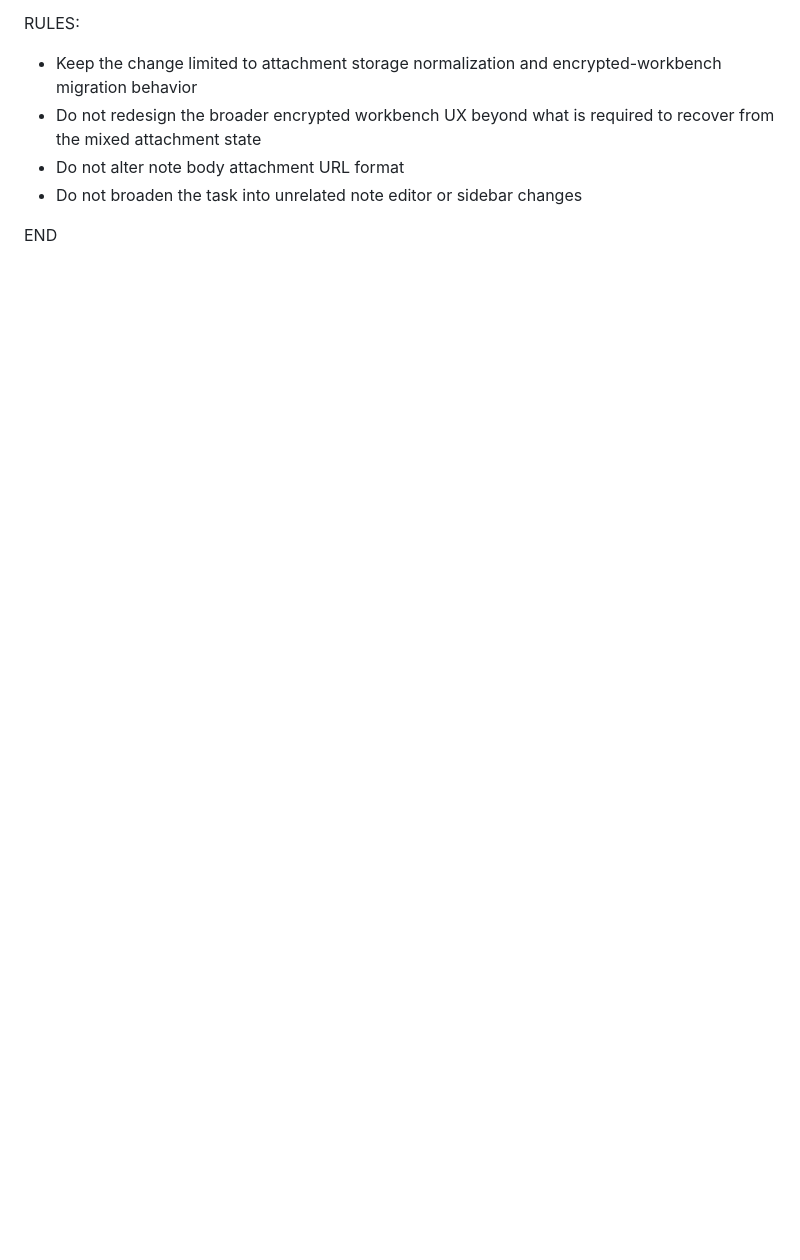
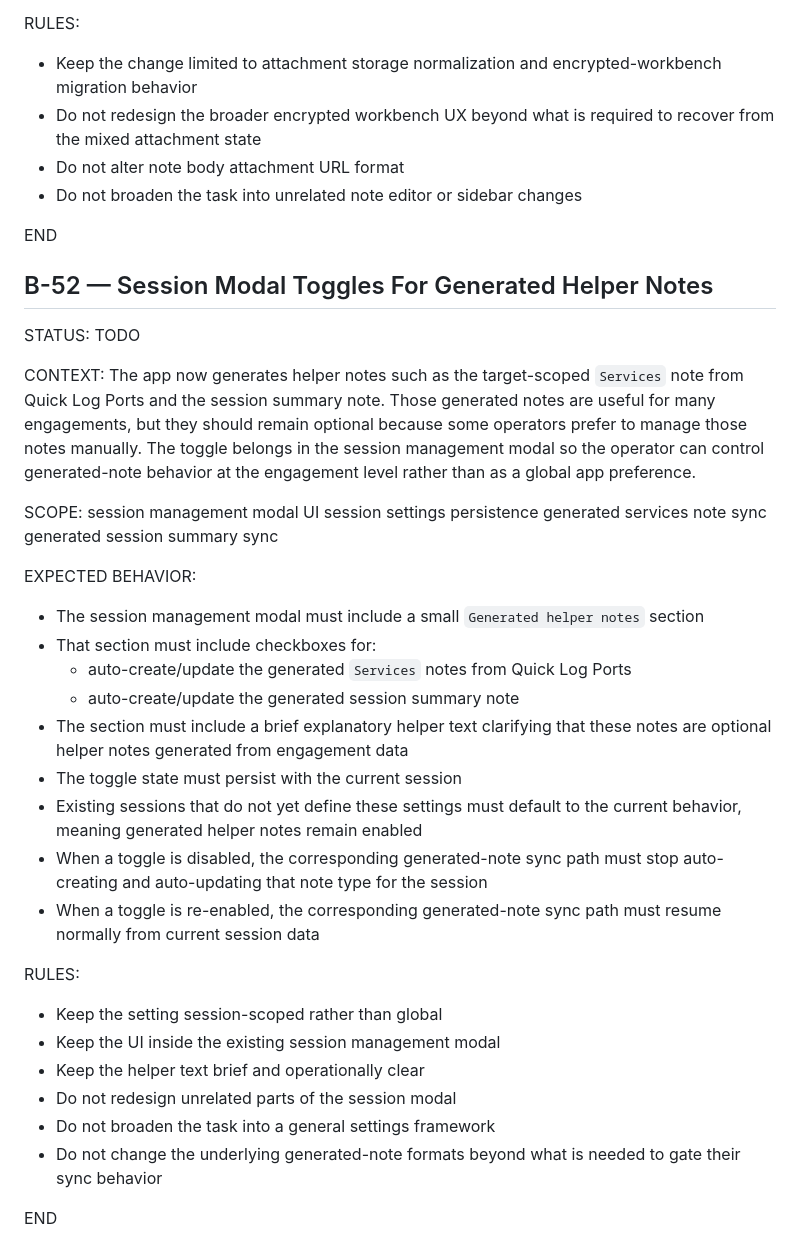
Before and after one commit to VJakoby/pragma-workbench, a Markdown page: CODEX-BACKLOG.md, the part around the change. GitHub-like rendering; blank space fills up the shorter version.

Commit message:
B-52: Define generated helper note session toggles
- Added backlog task for session-scoped generated helper note toggles in the session modal
- Root cause: generated Services and Summary notes need an operator-controlled opt-in/out per engagement
- Files: CODEX-BACKLOG.md

```diff
--- a/CODEX-BACKLOG.md
+++ b/CODEX-BACKLOG.md
@@ -1900,3 +1900,37 @@ RULES:
 - Do not broaden the task into unrelated note editor or sidebar changes
 
 END
+
+
+## B-52 — Session Modal Toggles For Generated Helper Notes
+STATUS: TODO
+
+CONTEXT:
+The app now generates helper notes such as the target-scoped `Services` note from Quick Log Ports and the session summary note. Those generated notes are useful for many engagements, but they should remain optional because some operators prefer to manage those notes manually. The toggle belongs in the session management modal so the operator can control generated-note behavior at the engagement level rather than as a global app preference.
+
+SCOPE:
+session management modal UI
+session settings persistence
+generated services note sync
+generated session summary sync
+
+EXPECTED BEHAVIOR:
+- The session management modal must include a small `Generated helper notes` section
+- That section must include checkboxes for:
+  - auto-create/update the generated `Services` notes from Quick Log Ports
+  - auto-create/update the generated session summary note
+- The section must include a brief explanatory helper text clarifying that these notes are optional helper notes generated from engagement data
+- The toggle state must persist with the current session
+- Existing sessions that do not yet define these settings must default to the current behavior, meaning generated helper notes remain enabled
+- When a toggle is disabled, the corresponding generated-note sync path must stop auto-creating and auto-updating that note type for the session
+- When a toggle is re-enabled, the corresponding generated-note sync path must resume normally from current session data
+
+RULES:
+- Keep the setting session-scoped rather than global
+- Keep the UI inside the existing session management modal
+- Keep the helper text brief and operationally clear
+- Do not redesign unrelated parts of the session modal
+- Do not broaden the task into a general settings framework
+- Do not change the underlying generated-note formats beyond what is needed to gate their sync behavior
+
+END
```
